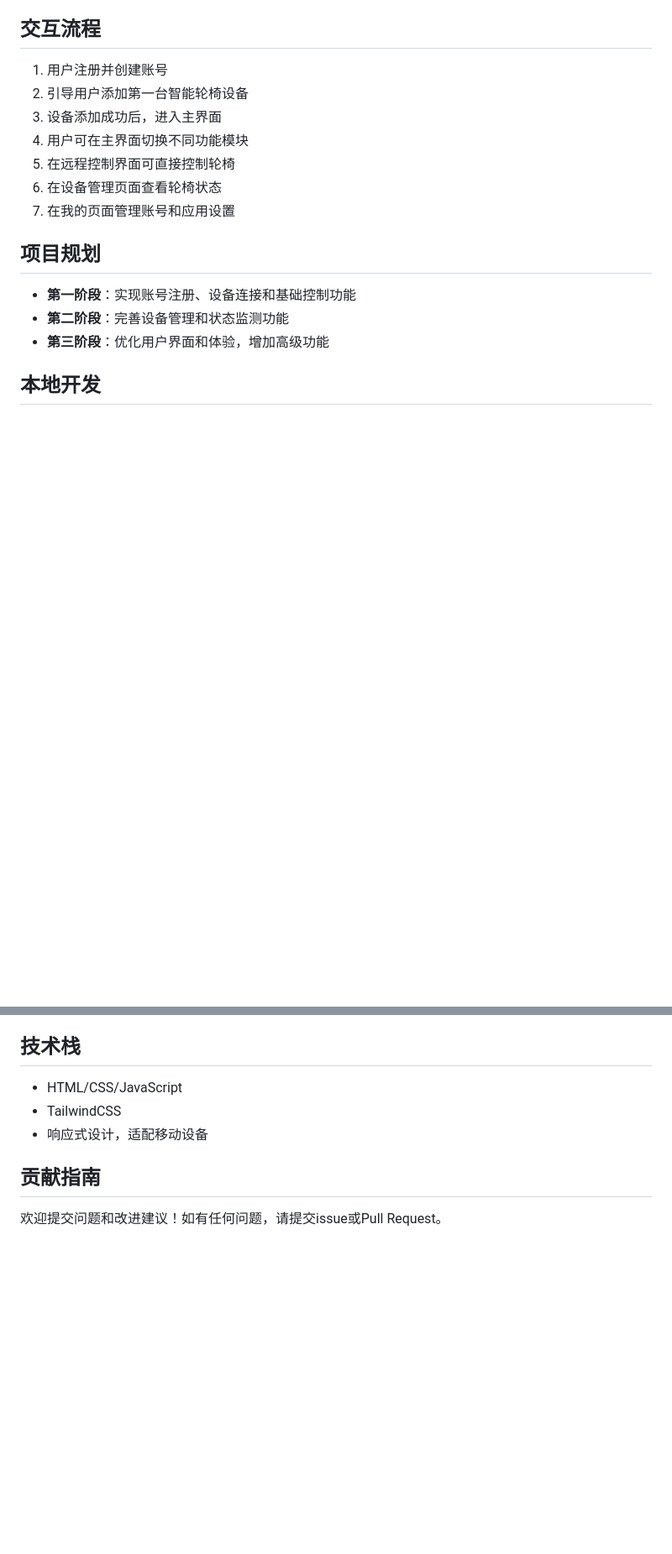
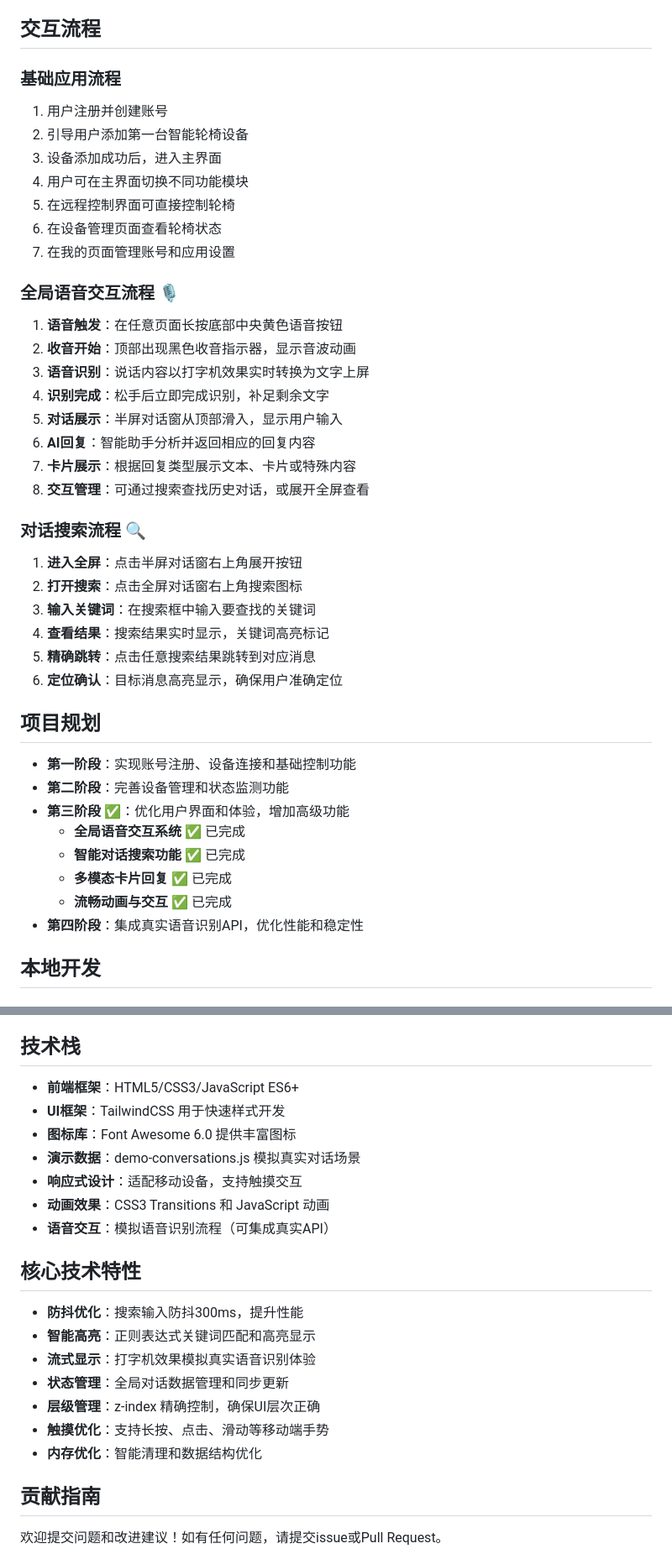
Before and after one commit to lyzzhk01/cmg-wheelchair-app, a Markdown page: README.md, 2 parts joined by grey strips. Shown at 84% size. Rendered like a GitHub page; blank space fills up the shorter version.

```diff
--- a/README.md
+++ b/README.md
@@ -61,6 +101,8 @@
 - **电量优化**：降低应用对移动设备电量的消耗
 
 ## 交互流程
+
+### 基础应用流程
 1. 用户注册并创建账号
 2. 引导用户添加第一台智能轮椅设备
 3. 设备添加成功后，进入主界面
@@ -69,10 +111,33 @@
 6. 在设备管理页面查看轮椅状态
 7. 在我的页面管理账号和应用设置
 
+### 全局语音交互流程 🎙️
+1. **语音触发**：在任意页面长按底部中央黄色语音按钮
+2. **收音开始**：顶部出现黑色收音指示器，显示音波动画
+3. **语音识别**：说话内容以打字机效果实时转换为文字上屏
+4. **识别完成**：松手后立即完成识别，补足剩余文字
+5. **对话展示**：半屏对话窗从顶部滑入，显示用户输入
+6. **AI回复**：智能助手分析并返回相应的回复内容
+7. **卡片展示**：根据回复类型展示文本、卡片或特殊内容
+8. **交互管理**：可通过搜索查找历史对话，或展开全屏查看
+
+### 对话搜索流程 🔍
+1. **进入全屏**：点击半屏对话窗右上角展开按钮
+2. **打开搜索**：点击全屏对话窗右上角搜索图标
+3. **输入关键词**：在搜索框中输入要查找的关键词
+4. **查看结果**：搜索结果实时显示，关键词高亮标记
+5. **精确跳转**：点击任意搜索结果跳转到对应消息
+6. **定位确认**：目标消息高亮显示，确保用户准确定位
+
 ## 项目规划
 - **第一阶段**：实现账号注册、设备连接和基础控制功能
 - **第二阶段**：完善设备管理和状态监测功能
-- **第三阶段**：优化用户界面和体验，增加高级功能
+- **第三阶段** ✅：优化用户界面和体验，增加高级功能
+  - **全局语音交互系统** ✅ 已完成
+  - **智能对话搜索功能** ✅ 已完成
+  - **多模态卡片回复** ✅ 已完成
+  - **流畅动画与交互** ✅ 已完成
+- **第四阶段**：集成真实语音识别API，优化性能和稳定性
 
 ## 本地开发
 
@@ -108,9 +173,22 @@ python3 server.py
 3. 等待几分钟后通过提供的链接访问您的网站
 
 ## 技术栈
-- HTML/CSS/JavaScript
-- TailwindCSS
-- 响应式设计，适配移动设备
+- **前端框架**：HTML5/CSS3/JavaScript ES6+
+- **UI框架**：TailwindCSS 用于快速样式开发
+- **图标库**：Font Awesome 6.0 提供丰富图标
+- **演示数据**：demo-conversations.js 模拟真实对话场景
+- **响应式设计**：适配移动设备，支持触摸交互
+- **动画效果**：CSS3 Transitions 和 JavaScript 动画
+- **语音交互**：模拟语音识别流程（可集成真实API）
+
+## 核心技术特性
+- **防抖优化**：搜索输入防抖300ms，提升性能
+- **智能高亮**：正则表达式关键词匹配和高亮显示
+- **流式显示**：打字机效果模拟真实语音识别体验
+- **状态管理**：全局对话数据管理和同步更新
+- **层级管理**：z-index 精确控制，确保UI层次正确
+- **触摸优化**：支持长按、点击、滑动等移动端手势
+- **内存优化**：智能清理和数据结构优化
 
 ## 贡献指南
 欢迎提交问题和改进建议！如有任何问题，请提交issue或Pull Request。
```
Also changed, not shown: other parts of README.md (+41 -1 lines).
